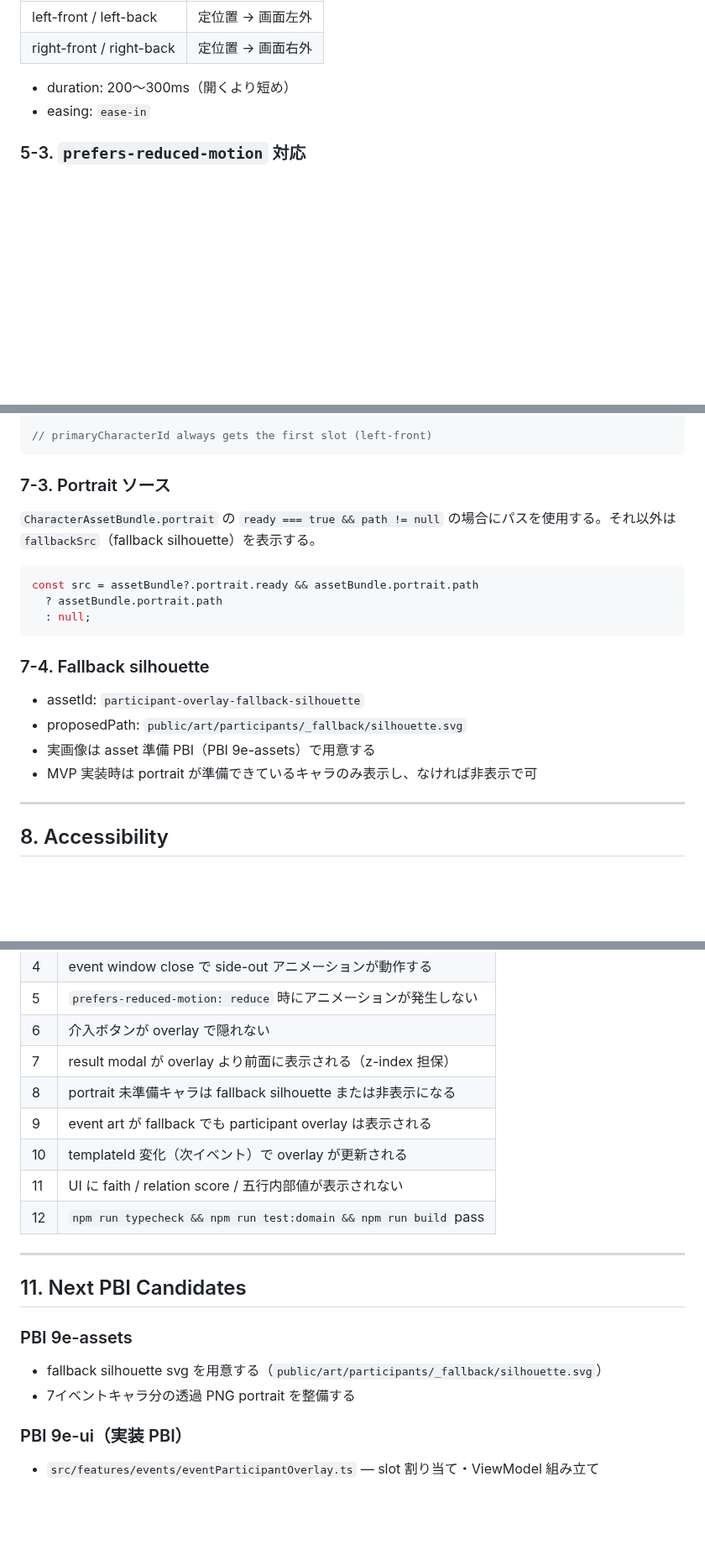
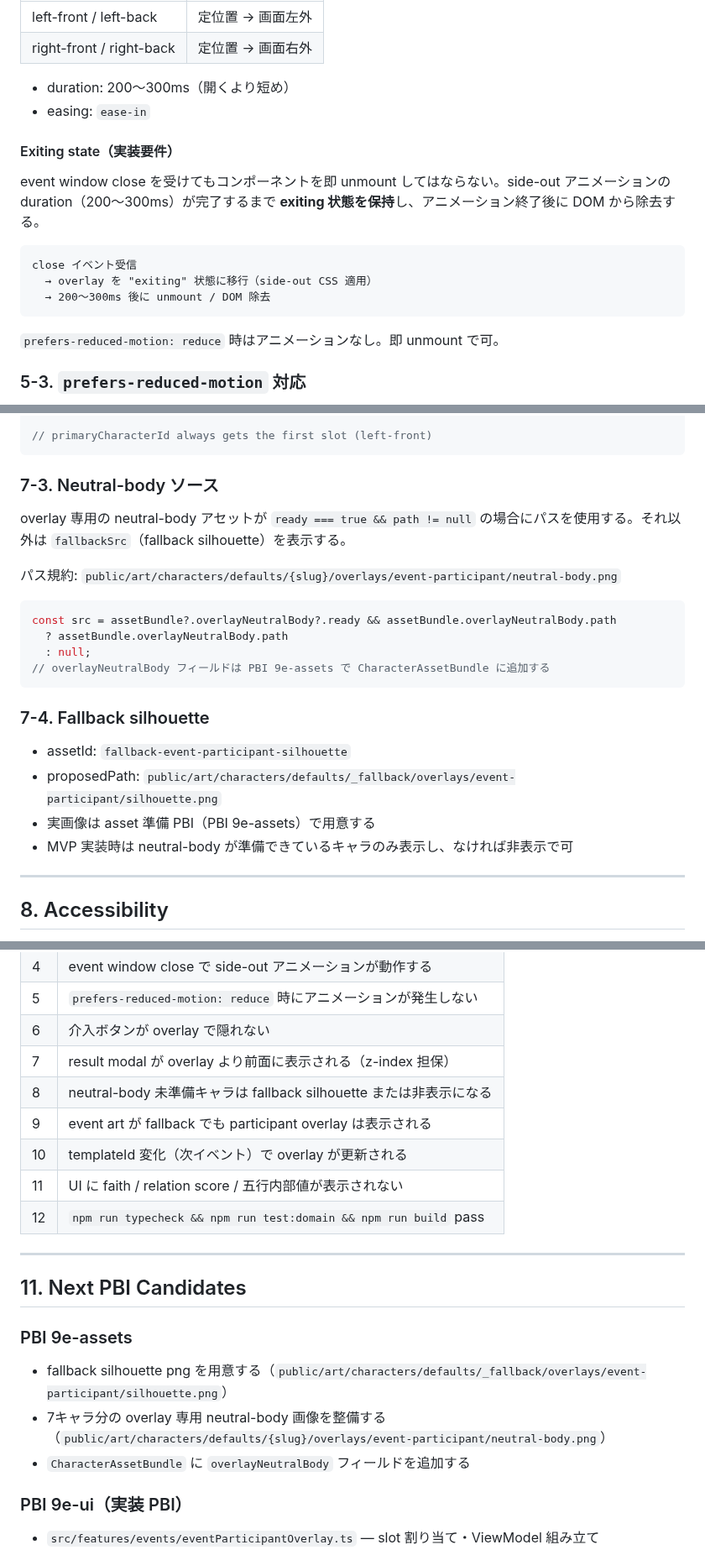
Before and after one commit to KitsuneSavaskiy/god-sandbox-mvp2, a Markdown page: docs/product/event-participant-overlay-spec.md, 3 parts joined by grey strips. Shown at 84% size. Rendered like a GitHub page; blank space fills up the shorter version.

Commit message:
docs: apply PO review fixes to event participant overlay spec
- use overlay-specific neutral-body instead of portrait as display asset
- update fallback assetId/path to match #297 asset design
- add exiting state spec for side-out animation before unmount

Co-Authored-By: Claude Sonnet 4.6 <noreply@anthropic.com>

````diff
--- a/docs/product/event-participant-overlay-spec.md
+++ b/docs/product/event-participant-overlay-spec.md
@@ -135,6 +135,18 @@ type EventParticipantOverlaySlot =
 - duration: 200〜300ms（開くより短め）
 - easing: `ease-in`
 
+#### Exiting state（実装要件）
+
+event window close を受けてもコンポーネントを即 unmount してはならない。side-out アニメーションの duration（200〜300ms）が完了するまで **exiting 状態を保持**し、アニメーション終了後に DOM から除去する。
+
+```
+close イベント受信
+  → overlay を "exiting" 状態に移行（side-out CSS 適用）
+  → 200〜300ms 後に unmount / DOM 除去
+```
+
+`prefers-reduced-motion: reduce` 時はアニメーションなし。即 unmount で可。
+
 ### 5-3. `prefers-reduced-motion` 対応
 
 `@media (prefers-reduced-motion: reduce)` では、side-in / side-out のトランスレーション animation を適用しない（透明度のみ、または即座に表示）。
@@ -195,22 +207,25 @@ const SLOT_ORDER_BY_COUNT: Record<number, EventParticipantOverlaySlot[]> = {
 // primaryCharacterId always gets the first slot (left-front)
 ```
 
-### 7-3. Portrait ソース
+### 7-3. Neutral-body ソース
 
-`CharacterAssetBundle.portrait` の `ready === true && path != null` の場合にパスを使用する。それ以外は `fallbackSrc`（fallback silhouette）を表示する。
+overlay 専用の neutral-body アセットが `ready === true && path != null` の場合にパスを使用する。それ以外は `fallbackSrc`（fallback silhouette）を表示する。
+
+パス規約: `public/art/characters/defaults/{slug}/overlays/event-participant/neutral-body.png`
 
 ```ts
-const src = assetBundle?.portrait.ready && assetBundle.portrait.path
-  ? assetBundle.portrait.path
+const src = assetBundle?.overlayNeutralBody?.ready && assetBundle.overlayNeutralBody.path
+  ? assetBundle.overlayNeutralBody.path
   : null;
+// overlayNeutralBody フィールドは PBI 9e-assets で CharacterAssetBundle に追加する
 ```
 
 ### 7-4. Fallback silhouette
 
-- assetId: `participant-overlay-fallback-silhouette`
-- proposedPath: `public/art/participants/_fallback/silhouette.svg`
+- assetId: `fallback-event-participant-silhouette`
+- proposedPath: `public/art/characters/defaults/_fallback/overlays/event-participant/silhouette.png`
 - 実画像は asset 準備 PBI（PBI 9e-assets）で用意する
-- MVP 実装時は portrait が準備できているキャラのみ表示し、なければ非表示で可
+- MVP 実装時は neutral-body が準備できているキャラのみ表示し、なければ非表示で可
 
 ---
 
@@ -247,7 +262,7 @@ const src = assetBundle?.portrait.ready && assetBundle.portrait.path
 | 5 | `prefers-reduced-motion: reduce` 時にアニメーションが発生しない |
 | 6 | 介入ボタンが overlay で隠れない |
 | 7 | result modal が overlay より前面に表示される（z-index 担保） |
-| 8 | portrait 未準備キャラは fallback silhouette または非表示になる |
+| 8 | neutral-body 未準備キャラは fallback silhouette または非表示になる |
 | 9 | event art が fallback でも participant overlay は表示される |
 | 10 | templateId 変化（次イベント）で overlay が更新される |
 | 11 | UI に faith / relation score / 五行内部値が表示されない |
@@ -259,8 +274,9 @@ const src = assetBundle?.portrait.ready && assetBundle.portrait.path
 
 ### PBI 9e-assets
 
-- fallback silhouette svg を用意する（`public/art/participants/_fallback/silhouette.svg`）
-- 7イベントキャラ分の透過 PNG portrait を整備する
+- fallback silhouette png を用意する（`public/art/characters/defaults/_fallback/overlays/event-participant/silhouette.png`）
+- 7キャラ分の overlay 専用 neutral-body 画像を整備する（`public/art/characters/defaults/{slug}/overlays/event-participant/neutral-body.png`）
+- `CharacterAssetBundle` に `overlayNeutralBody` フィールドを追加する
 
 ### PBI 9e-ui（実装 PBI）
 
````
Also changed, not shown: other parts of docs/product/event-participant-overlay-spec.md (+4 -4 lines).
